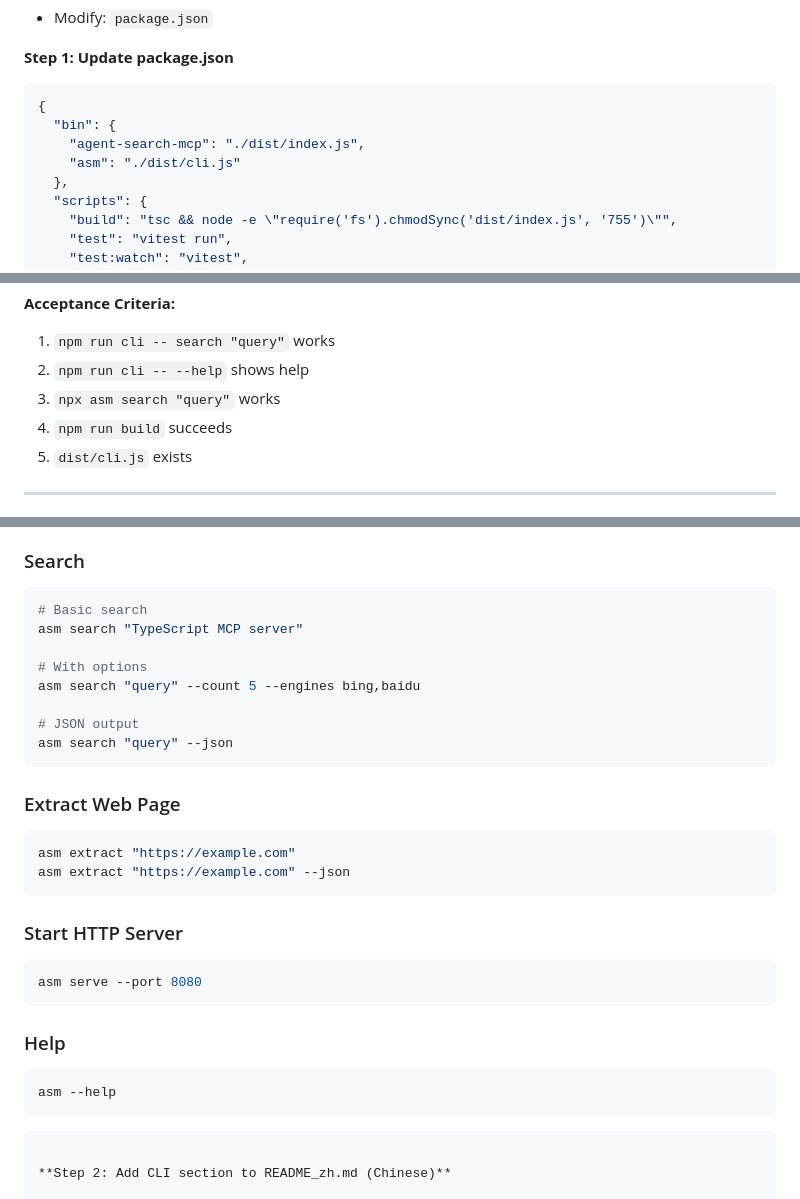
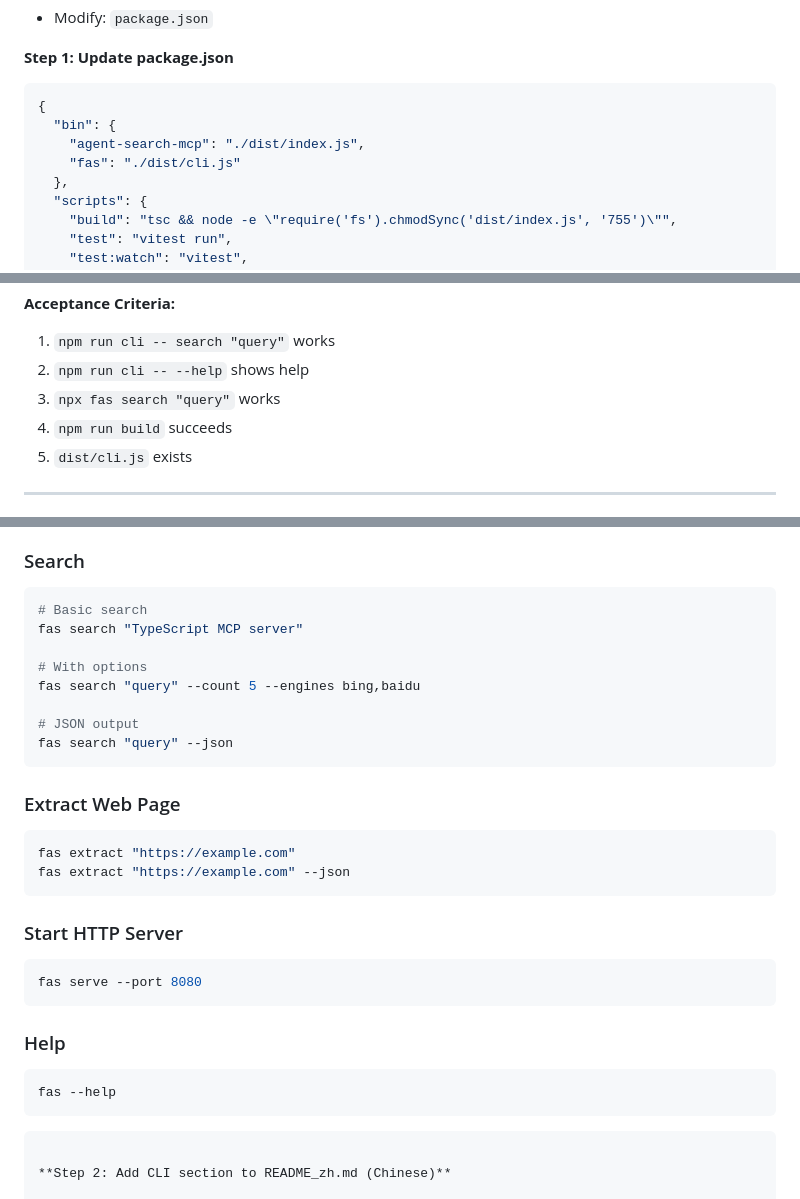
Before and after one commit to lennney/agent-search-mcp, a Markdown page: docs/plans/2026-06-22-cli-tool.md, 3 parts joined by grey strips. Drawn GitHub-style.

````diff
--- a/docs/plans/2026-06-22-cli-tool.md
+++ b/docs/plans/2026-06-22-cli-tool.md
@@ -381,7 +381,7 @@ git commit -m "feat: implement CLI command execution"
 {
   "bin": {
     "agent-search-mcp": "./dist/index.js",
-    "asm": "./dist/cli.js"
+    "fas": "./dist/cli.js"
   },
   "scripts": {
     "build": "tsc && node -e \"require('fs').chmodSync('dist/index.js', '755')\"",
@@ -414,7 +414,7 @@ git commit -m "feat: add CLI binary entry point to package.json"
 **Acceptance Criteria:**
 1. `npm run cli -- search "query"` works
 2. `npm run cli -- --help` shows help
-3. `npx asm search "query"` works
+3. `npx fas search "query"` works
 4. `npm run build` succeeds
 5. `dist/cli.js` exists
 
@@ -445,32 +445,32 @@ npm install -g agent-search-mcp
 
 ```bash
 # Basic search
-asm search "TypeScript MCP server"
+fas search "TypeScript MCP server"
 
 # With options
-asm search "query" --count 5 --engines bing,baidu
+fas search "query" --count 5 --engines bing,baidu
 
 # JSON output
-asm search "query" --json
+fas search "query" --json
 ```
 
 ### Extract Web Page
 
 ```bash
-asm extract "https://example.com"
-asm extract "https://example.com" --json
+fas extract "https://example.com"
+fas extract "https://example.com" --json
 ```
 
 ### Start HTTP Server
 
 ```bash
-asm serve --port 8080
+fas serve --port 8080
 ```
 
 ### Help
 
 ```bash
-asm --help
+fas --help
 ```
 ```
 
````
Also changed, not shown: other parts of docs/plans/2026-06-22-cli-tool.md (+18 -18 lines).
